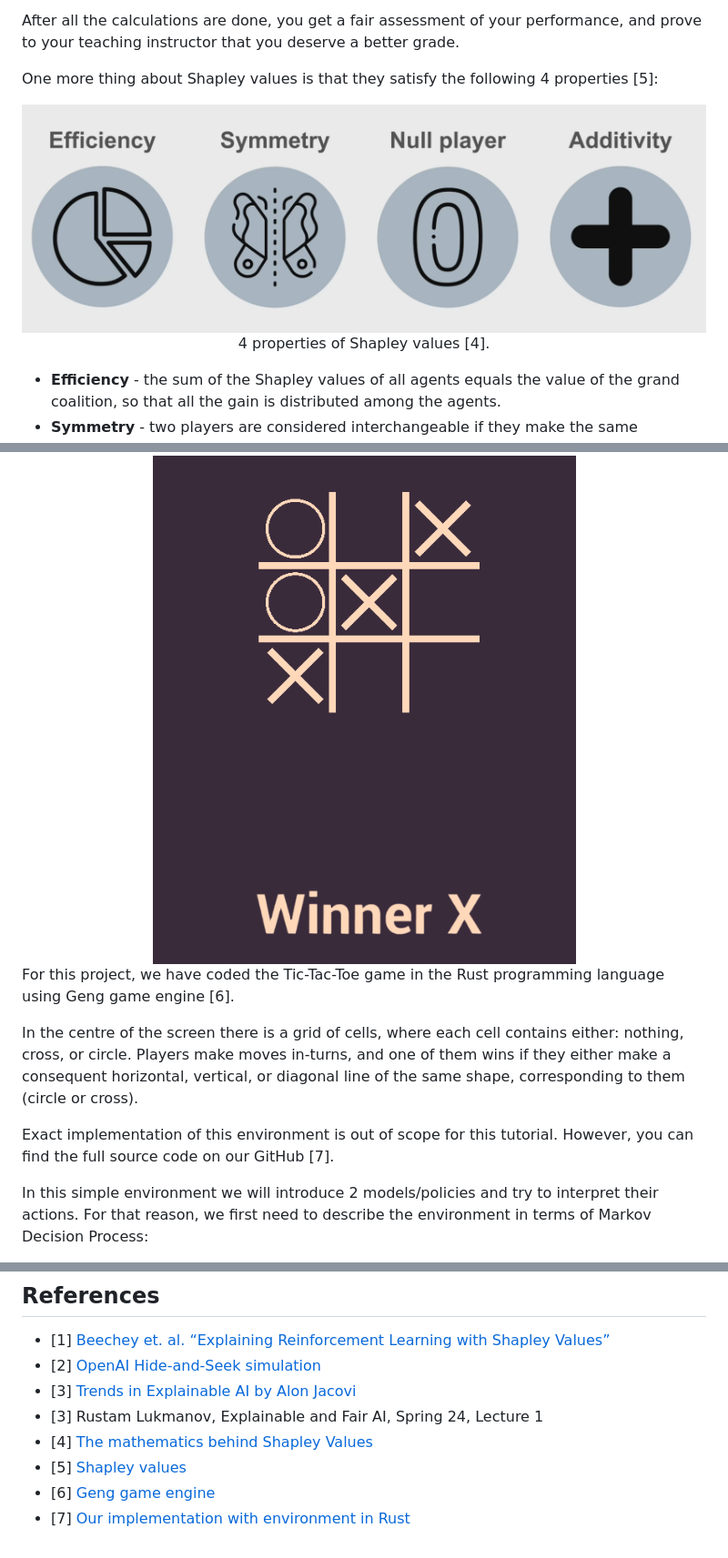
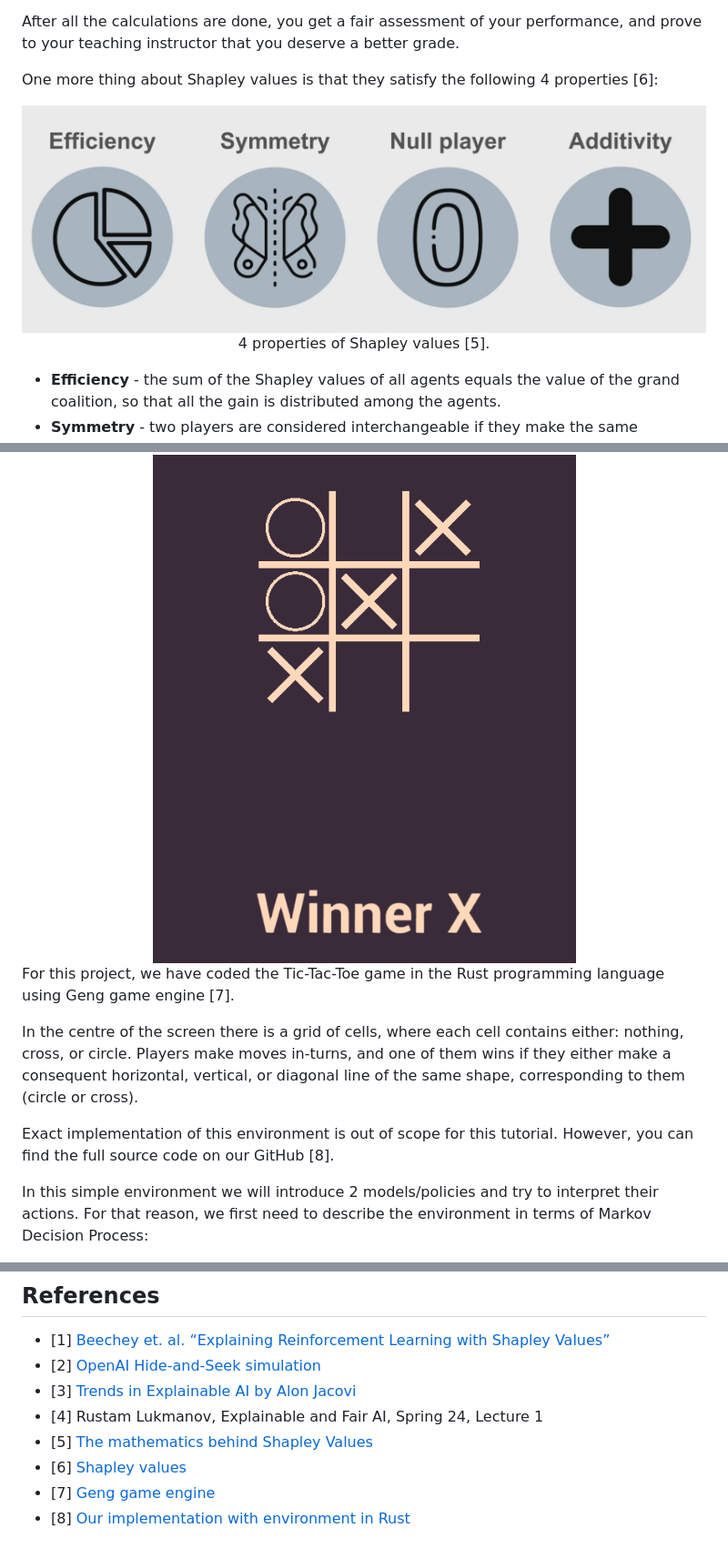
Before and after one commit to 1ADIS1/xai-sverl, a Markdown page: TUTORIAL.md, 3 parts joined by grey strips. Shown: that part at 91% size. GitHub-like rendering.

```diff
--- a/TUTORIAL.md
+++ b/TUTORIAL.md
@@ -79,11 +79,11 @@ In the above formula, your friend’s val(S) = 75, and the value of both of you
 
 After all the calculations are done, you get a fair assessment of your performance, and prove to your teaching instructor that you deserve a better grade.
 
-One more thing about Shapley values is that they satisfy the following 4 properties [5]:
+One more thing about Shapley values is that they satisfy the following 4 properties [6]:
 
 <div align="center">
   <img src="docs/shapley_properties.png">
-  <p>4 properties of Shapley values [4].</p>
+  <p>4 properties of Shapley values [5].</p>
 </div>
 
 - **Efficiency** - the sum of the Shapley values of all agents equals the value of the grand coalition, so that all the gain is distributed among the agents.
@@ -99,11 +99,11 @@ One more thing about Shapley values is that they satisfy the following 4 propert
   <img src="docs/tic_tac_toe.png">
 </div>
 
-For this project, we have coded the Tic-Tac-Toe game in the Rust programming language using Geng game engine [6].
+For this project, we have coded the Tic-Tac-Toe game in the Rust programming language using Geng game engine [7].
 
 In the centre of the screen there is a grid of cells, where each cell contains either: nothing, cross, or circle. Players make moves in-turns, and one of them wins if they either make a consequent horizontal, vertical, or diagonal line of the same shape, corresponding to them (circle or cross).
 
-Exact implementation of this environment is out of scope for this tutorial. However, you can find the full source code on our GitHub [7].
+Exact implementation of this environment is out of scope for this tutorial. However, you can find the full source code on our GitHub [8].
 
 In this simple environment we will introduce 2 models/policies and try to interpret their actions. For that reason, we first need to describe the environment in terms of Markov Decision Process:
 - **State** is the grid, consisting of 9 cells.
@@ -305,8 +305,8 @@ As a result, we have implemented Shapley values and SVERL-P algorithm to Tic-Tac
 - [1] [Beechey et. al. “Explaining Reinforcement Learning with Shapley Values”](https://proceedings.mlr.press/v202/beechey23a/beechey23a.pdf)
 - [2] [OpenAI Hide-and-Seek simulation](https://www.youtube.com/watch?v=kopoLzvh5jY)
 - [3] [Trends in Explainable AI by Alon Jacovi](https://arxiv.org/pdf/2301.05433)
-- [3] Rustam Lukmanov, Explainable and Fair AI, Spring 24, Lecture 1
-- [4] [The mathematics behind Shapley Values](https://www.youtube.com/watch?v=UJeu29wq7d0)
-- [5] [Shapley values](https://en.wikipedia.org/wiki/Shapley_value#Properties)
-- [6] [Geng game engine](https://github.com/geng-engine/geng)
-- [7] [Our implementation with environment in Rust](https://github.com/1ADIS1/xai-sverl)
+- [4] Rustam Lukmanov, Explainable and Fair AI, Spring 24, Lecture 1
+- [5] [The mathematics behind Shapley Values](https://www.youtube.com/watch?v=UJeu29wq7d0)
+- [6] [Shapley values](https://en.wikipedia.org/wiki/Shapley_value#Properties)
+- [7] [Geng game engine](https://github.com/geng-engine/geng)
+- [8] [Our implementation with environment in Rust](https://github.com/1ADIS1/xai-sverl)
```
Also changed, not shown: other parts of TUTORIAL.md (+2 -2 lines).
